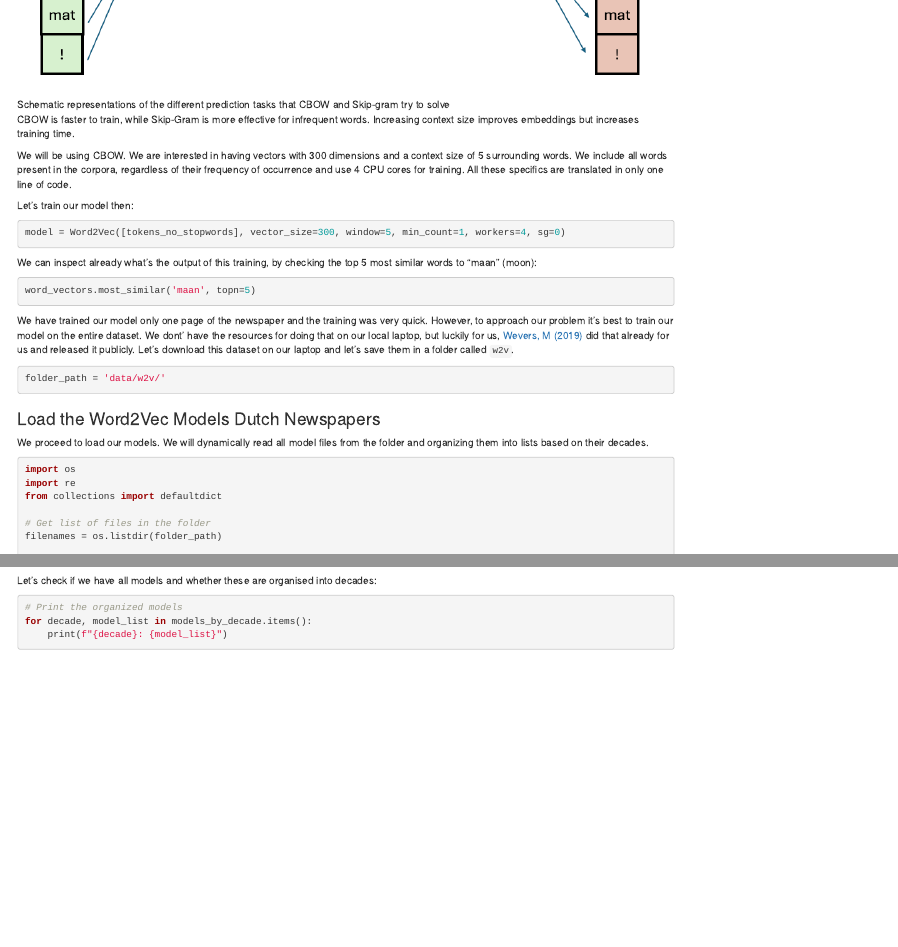
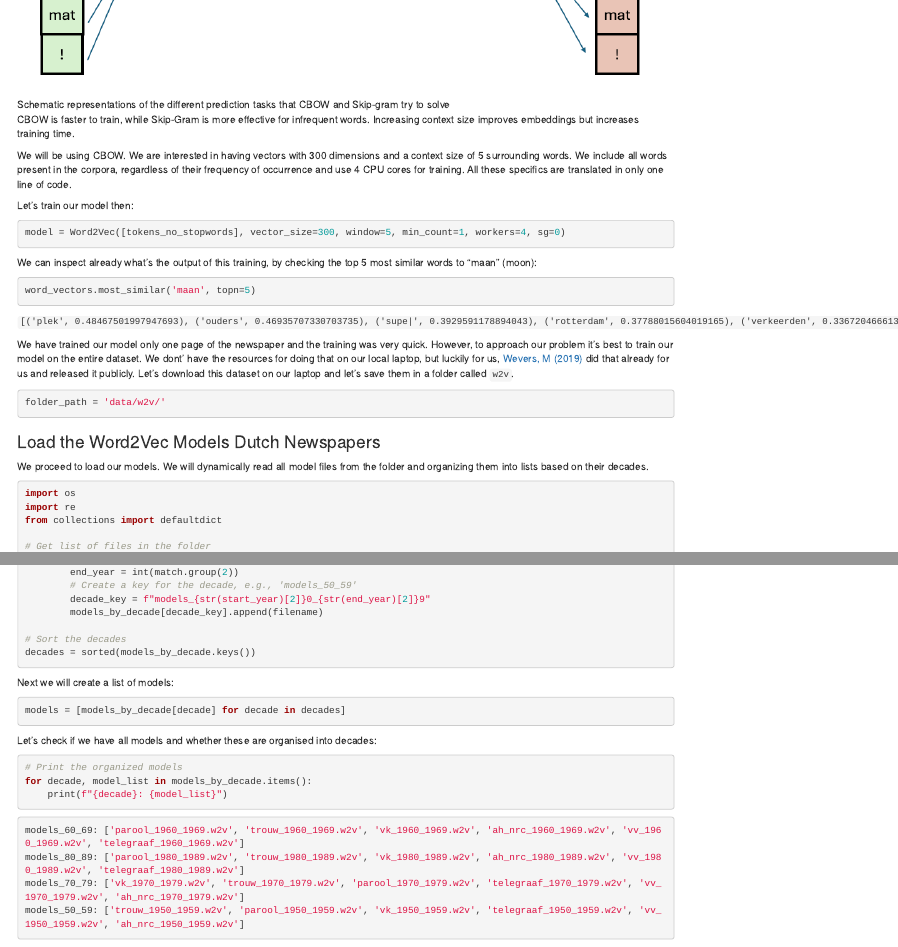
Before and after one commit to esciencecenter-digital-skills/Natural-language-processing, an R Markdown document (episodes/01-preprocessing.Rmd): the page in a window 1100 px wide, from 8820 px down, and a second part further down, joined at a grey line. Rendered offline with R 4.5, knitr and Pandoc, with nearby package versions.

Commit message:
embeddings

````diff
--- a/episodes/01-preprocessing.Rmd
+++ b/episodes/01-preprocessing.Rmd
@@ -581,6 +581,8 @@ We can inspect already what's the output of this training, by checking the top 5
 word_vectors.most_similar('maan', topn=5)
 ```
 
+`[('plek', 0.48467501997947693), ('ouders', 0.46935707330703735), ('supe|', 0.3929591178894043), ('rotterdam', 0.37788015604019165), ('verkeerden', 0.33672046661376953)]`
+
 We have trained our model only one page of the newspaper and the training was very quick. However, to approach our problem it's best to train our model on the entire dataset. We dont' have the resources for doing that on our local laptop, but luckily for us, [Wevers, M (2019)](https://zenodo.org/records/3237380) did that already for us and released it publicly. Let's download this dataset on our laptop and let's save them in a folder called `w2v`.
 
 ```python
@@ -632,3 +634,10 @@ Let's check if we have all models and whether these are organised into decades:
 for decade, model_list in models_by_decade.items():
     print(f"{decade}: {model_list}")
 ```
+
+```python
+models_60_69: ['parool_1960_1969.w2v', 'trouw_1960_1969.w2v', 'vk_1960_1969.w2v', 'ah_nrc_1960_1969.w2v', 'vv_1960_1969.w2v', 'telegraaf_1960_1969.w2v']
+models_80_89: ['parool_1980_1989.w2v', 'trouw_1980_1989.w2v', 'vk_1980_1989.w2v', 'ah_nrc_1980_1989.w2v', 'vv_1980_1989.w2v', 'telegraaf_1980_1989.w2v']
+models_70_79: ['vk_1970_1979.w2v', 'trouw_1970_1979.w2v', 'parool_1970_1979.w2v', 'telegraaf_1970_1979.w2v', 'vv_1970_1979.w2v', 'ah_nrc_1970_1979.w2v']
+models_50_59: ['trouw_1950_1959.w2v', 'parool_1950_1959.w2v', 'vk_1950_1959.w2v', 'telegraaf_1950_1959.w2v', 'vv_1950_1959.w2v', 'ah_nrc_1950_1959.w2v']
+```
````
